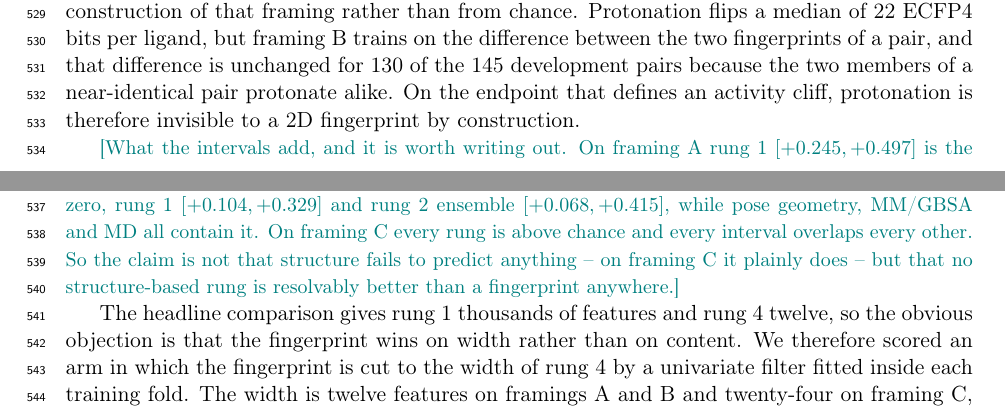
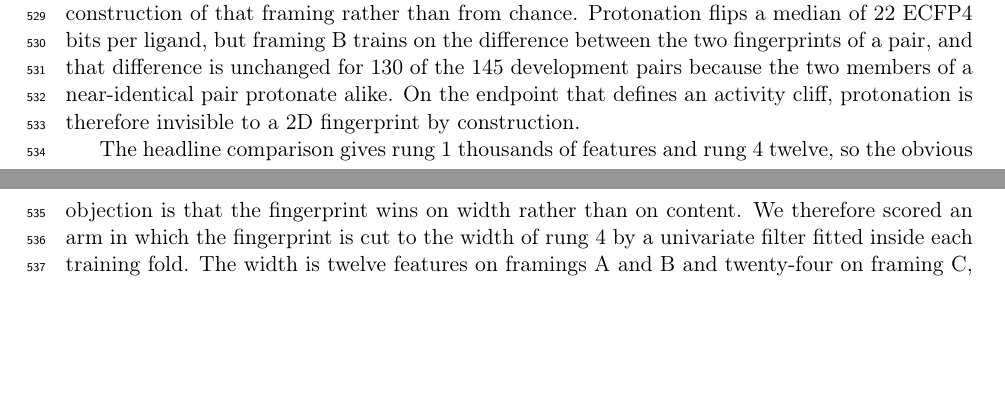
Before and after one commit to ismankrn/qsar-md-ache-cliffs, a LaTeX document (manuscript/main.tex, which reads manuscript/sections/03_results.tex): two parts of pages 16 and 17 of 29, joined at a grey line, cut so that both start at the same text, the shorter picture padded with empty space. Compiled offline with pdfLaTeX.

Commit message:
Delete the note asking for per-rung intervals
It instructed writing intervals the ladder bootstrap was going to produce, and
that run was abandoned because it would have taken five to nine hours for a
figure that duplicated Table 5. Two of its intervals were already flagged stale
against the rescored rung 4, and none of them has a file behind it. The
resolvability paragraph now in 3.3 makes the same argument from the measured
resolution instead.

Co-Authored-By: Claude Opus 5 <noreply@anthropic.com>

```diff
--- a/manuscript/sections/03_results.tex
+++ b/manuscript/sections/03_results.tex
@@ -184,17 +184,6 @@ on the difference between the two fingerprints of a pair, and that difference is
 unchanged for 130 of the 145 development pairs because the two members of a
 near-identical pair protonate alike. On the endpoint that defines an activity cliff,
 protonation is therefore invisible to a 2D fingerprint by construction.
-
-\NOTE{What the intervals add, and it is worth writing out. On \framingA{} rung 1
-  $[+0.245,+0.497]$ is the only rung clearly above zero; rung 2 ensemble just
-  touches it at $[-0.011,+0.342]$ and rung 4 contains it at $[-0.096,+0.185]$ (both to be rechecked against the rescored
-rung 4). On
-  \framingB{} two rungs exclude zero, rung 1 $[+0.104,+0.329]$ and rung 2 ensemble
-  $[+0.068,+0.415]$, while pose geometry, MM/GBSA and MD all contain it. On
-  \framingC{} every rung is above chance and every interval overlaps every other.
-  So the claim is not that structure fails to predict anything -- on \framingC{} it
-  plainly does -- but that no structure-based rung is resolvably better than a
-  fingerprint anywhere.}
 
 The headline comparison gives rung~1 thousands of features and rung~4 twelve, so the
 obvious objection is that the fingerprint wins on width rather than on content. We
```
